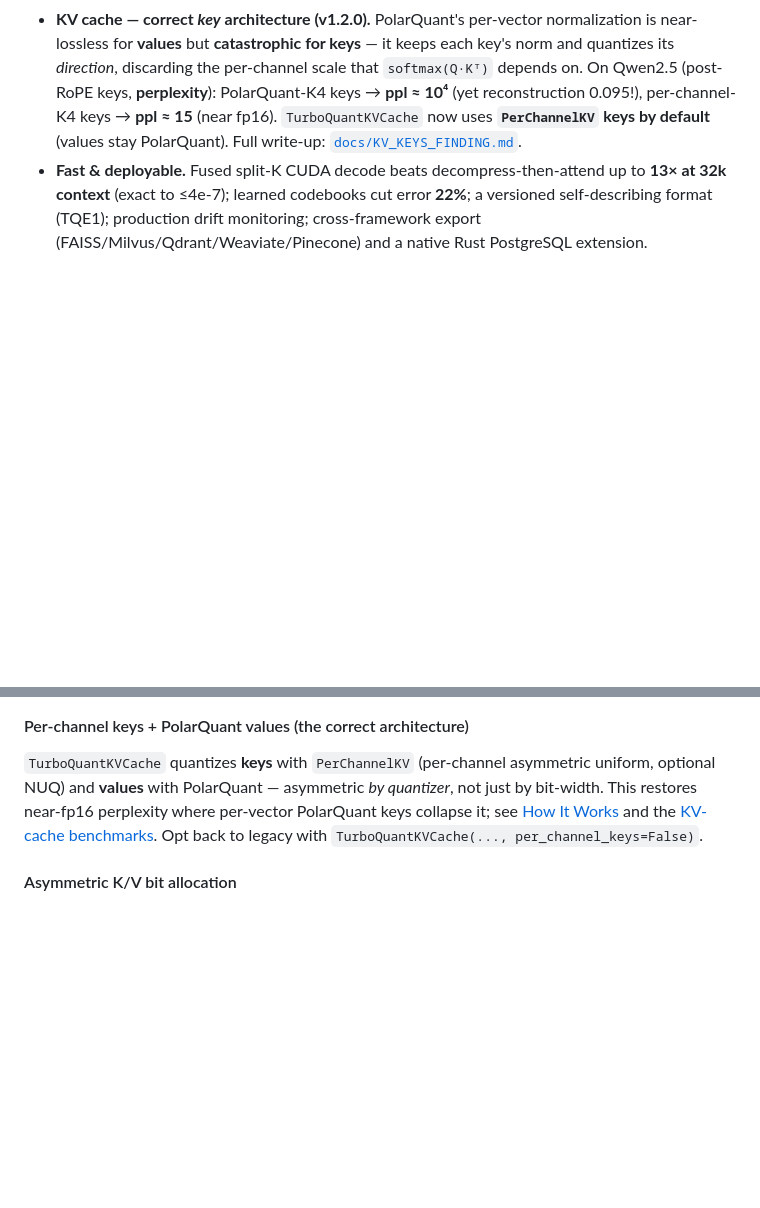
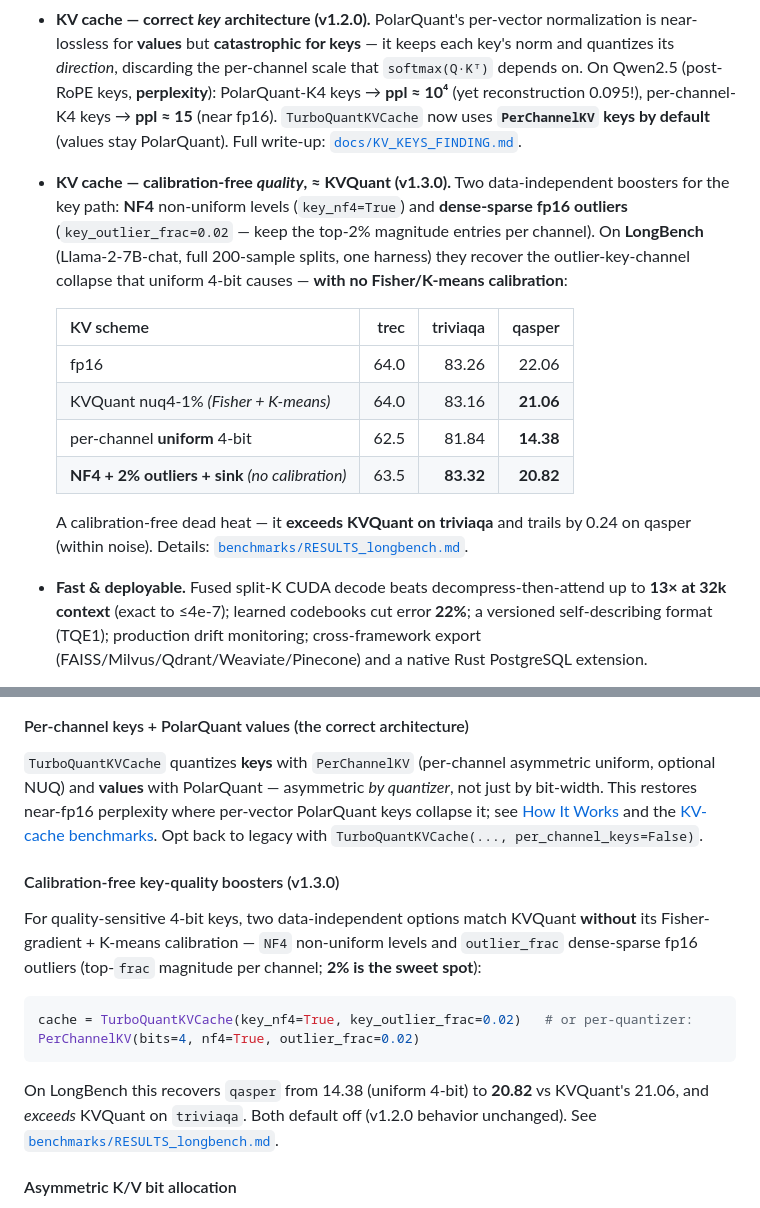
Before and after one commit to ahb-sjsu/turboquant-pro, a Markdown page: README.md, 2 parts joined by grey strips. GitHub-like rendering; blank space fills up the shorter version.

Commit message:
docs(readme): v1.3.0 calibration-free key-quality blurb + table
Highlights bullet (LongBench table vs KVQuant) + KV-cache feature
section documenting key_nf4 / key_outlier_frac (2% sweet spot).

Co-Authored-By: Claude Opus 4.8 (1M context) <noreply@anthropic.com>

````diff
--- a/README.md
+++ b/README.md
@@ -25,6 +25,16 @@ Up to 27× embedding compression at 99.8% recall@10 (with 5× oversampling + rer
 
 - **Embeddings — beats 2024 SOTA at scale.** At 32× compression, recall@10 **0.784 single / 0.9992 +rerank** on real LaBSE/Gutenberg data — beating RaBitQ and tying OPQ at **4–20× lower index-build cost**. The AVX2 ADC kernel searches the codes directly at **~3700 qps** (7.9× over flat reconstruct).
 - **KV cache — correct *key* architecture (v1.2.0).** PolarQuant's per-vector normalization is near-lossless for **values** but **catastrophic for keys** — it keeps each key's norm and quantizes its *direction*, discarding the per-channel scale that `softmax(Q·Kᵀ)` depends on. On Qwen2.5 (post-RoPE keys, **perplexity**): PolarQuant-K4 keys → **ppl ≈ 10⁴** (yet reconstruction 0.095!), per-channel-K4 keys → **ppl ≈ 15** (near fp16). `TurboQuantKVCache` now uses **`PerChannelKV` keys by default** (values stay PolarQuant). Full write-up: [`docs/KV_KEYS_FINDING.md`](docs/KV_KEYS_FINDING.md).
+- **KV cache — calibration-free *quality*, ≈ KVQuant (v1.3.0).** Two data-independent boosters for the key path: **NF4** non-uniform levels (`key_nf4=True`) and **dense-sparse fp16 outliers** (`key_outlier_frac=0.02` — keep the top-2% magnitude entries per channel). On **LongBench** (Llama-2-7B-chat, full 200-sample splits, one harness) they recover the outlier-key-channel collapse that uniform 4-bit causes — **with no Fisher/K-means calibration**:
+
+  | KV scheme | trec | triviaqa | qasper |
+  |---|---:|---:|---:|
+  | fp16 | 64.0 | 83.26 | 22.06 |
+  | KVQuant nuq4-1% *(Fisher + K-means)* | 64.0 | 83.16 | **21.06** |
+  | per-channel **uniform** 4-bit | 62.5 | 81.84 | **14.38** |
+  | **NF4 + 2% outliers + sink** *(no calibration)* | 63.5 | **83.32** | **20.82** |
+
+  A calibration-free dead heat — it **exceeds KVQuant on triviaqa** and trails by 0.24 on qasper (within noise). Details: [`benchmarks/RESULTS_longbench.md`](benchmarks/RESULTS_longbench.md).
 - **Fast & deployable.** Fused split-K CUDA decode beats decompress-then-attend up to **13× at 32k context** (exact to ≤4e-7); learned codebooks cut error **22%**; a versioned self-describing format (TQE1); production drift monitoring; cross-framework export (FAISS/Milvus/Qdrant/Weaviate/Pinecone) and a native Rust PostgreSQL extension.
 
 Full release history is in [`CHANGELOG.md`](CHANGELOG.md).
@@ -196,6 +206,16 @@ Default codebooks assume Gaussian-distributed rotated coordinates; real models d
 
 #### Per-channel keys + PolarQuant values (the correct architecture)
 `TurboQuantKVCache` quantizes **keys** with `PerChannelKV` (per-channel asymmetric uniform, optional NUQ) and **values** with PolarQuant — asymmetric *by quantizer*, not just by bit-width. This restores near-fp16 perplexity where per-vector PolarQuant keys collapse it; see [How It Works](#how-it-works) and the [KV-cache benchmarks](#kv-cache-generation-quality). Opt back to legacy with `TurboQuantKVCache(..., per_channel_keys=False)`.
+
+#### Calibration-free key-quality boosters (v1.3.0)
+For quality-sensitive 4-bit keys, two data-independent options match KVQuant **without** its Fisher-gradient + K-means calibration — `NF4` non-uniform levels and `outlier_frac` dense-sparse fp16 outliers (top-`frac` magnitude per channel; **2% is the sweet spot**):
+
+```python
+cache = TurboQuantKVCache(key_nf4=True, key_outlier_frac=0.02)   # or per-quantizer:
+PerChannelKV(bits=4, nf4=True, outlier_frac=0.02)
+```
+
+On LongBench this recovers `qasper` from 14.38 (uniform 4-bit) to **20.82** vs KVQuant's 21.06, and *exceeds* KVQuant on `triviaqa`. Both default off (v1.2.0 behavior unchanged). See [`benchmarks/RESULTS_longbench.md`](benchmarks/RESULTS_longbench.md).
 
 #### Asymmetric K/V bit allocation
 Keys determine *which* tokens attend (`softmax(QKᵀ/√d)`); values determine *what* flows. Softmax amplifies key error, so keys are the sensitive side. `TurboQuantKV(key_bits=4, value_bits=3)` uses separate codebooks; `compress(tensor, kind="key"|"value")` selects them. **K4/V3 ("balanced") is the recommended default.**
````
